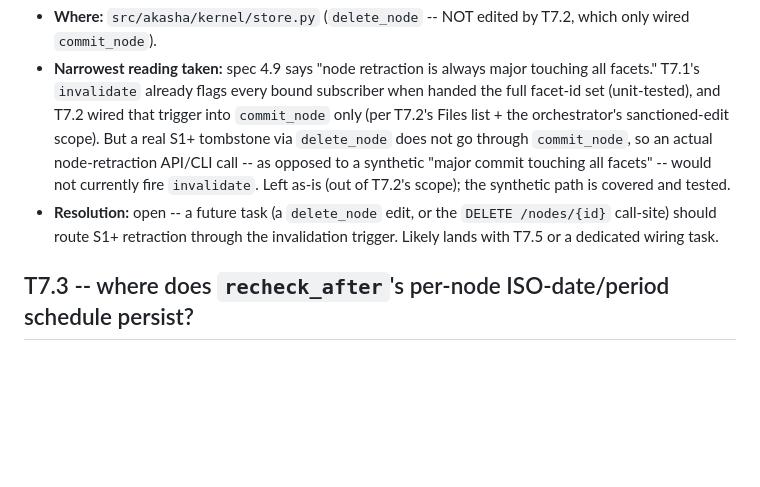
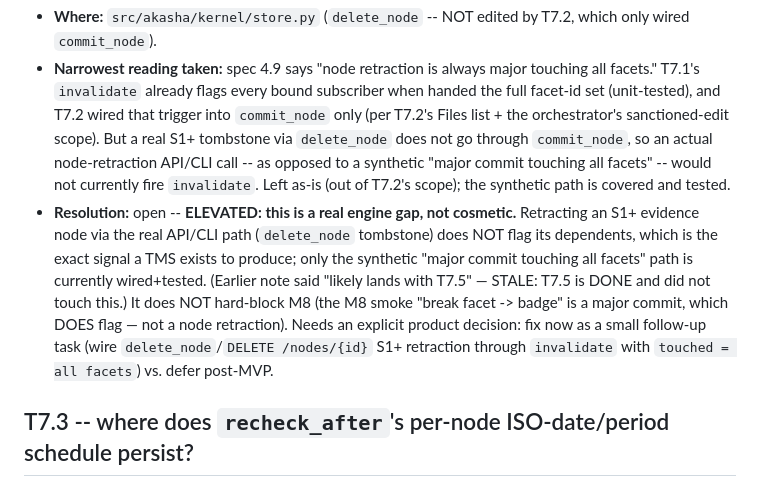
Before and after one commit to richardhcli/akasha, a Markdown page: docs/spec-questions.md, the part around the change. Rendered like a GitHub page; blank space fills up the shorter version.

Commit message:
docs: elevate T7.2 delete_node spec-question, fix stale pointer
Post-review triage: the S1+ delete_node->invalidate gap is a real engine
gap (a TMS retraction that doesn't flag dependents), not cosmetic. Fixed
the stale "likely lands with T7.5" pointer (T7.5 is DONE and didn't touch
it) and reframed as an explicit fix-now-vs-defer product decision.
Verified `still_holds` is never branched on when read back from storage,
so its triple use (still-holds/proposal-approved/reassignment-done) is
audit-fidelity loss only, not a mis-signal bug.

Co-Authored-By: Claude Opus 4.8 <noreply@anthropic.com>

```diff
--- a/docs/spec-questions.md
+++ b/docs/spec-questions.md
@@ -39,7 +39,7 @@ product/spec decision before archiving, see below).
 ## T7.2 -- S1+ node retraction via `delete_node` never wires into `invalidate`
 - **Where:** `src/akasha/kernel/store.py` (`delete_node` -- NOT edited by T7.2, which only wired `commit_node`).
 - **Narrowest reading taken:** spec 4.9 says "node retraction is always major touching all facets." T7.1's `invalidate` already flags every bound subscriber when handed the full facet-id set (unit-tested), and T7.2 wired that trigger into `commit_node` only (per T7.2's Files list + the orchestrator's sanctioned-edit scope). But a real S1+ tombstone via `delete_node` does not go through `commit_node`, so an actual node-retraction API/CLI call -- as opposed to a synthetic "major commit touching all facets" -- would not currently fire `invalidate`. Left as-is (out of T7.2's scope); the synthetic path is covered and tested.
-- **Resolution:** open -- a future task (a `delete_node` edit, or the `DELETE /nodes/{id}` call-site) should route S1+ retraction through the invalidation trigger. Likely lands with T7.5 or a dedicated wiring task.
+- **Resolution:** open -- **ELEVATED: this is a real engine gap, not cosmetic.** Retracting an S1+ evidence node via the real API/CLI path (`delete_node` tombstone) does NOT flag its dependents, which is the exact signal a TMS exists to produce; only the synthetic "major commit touching all facets" path is currently wired+tested. (Earlier note said "likely lands with T7.5" — STALE: T7.5 is DONE and did not touch this.) It does NOT hard-block M8 (the M8 smoke "break facet -> badge" is a major commit, which DOES flag — not a node retraction). Needs an explicit product decision: fix now as a small follow-up task (wire `delete_node`/`DELETE /nodes/{id}` S1+ retraction through `invalidate` with `touched = all facets`) vs. defer post-MVP.
 
 ## T7.3 -- where does `recheck_after`'s per-node ISO-date/period schedule persist?
 - **Where:** `src/akasha/tms/triggers.py` (module docstring + `run_daily_tick`, inline `# SPEC-QUESTION:`).
```
